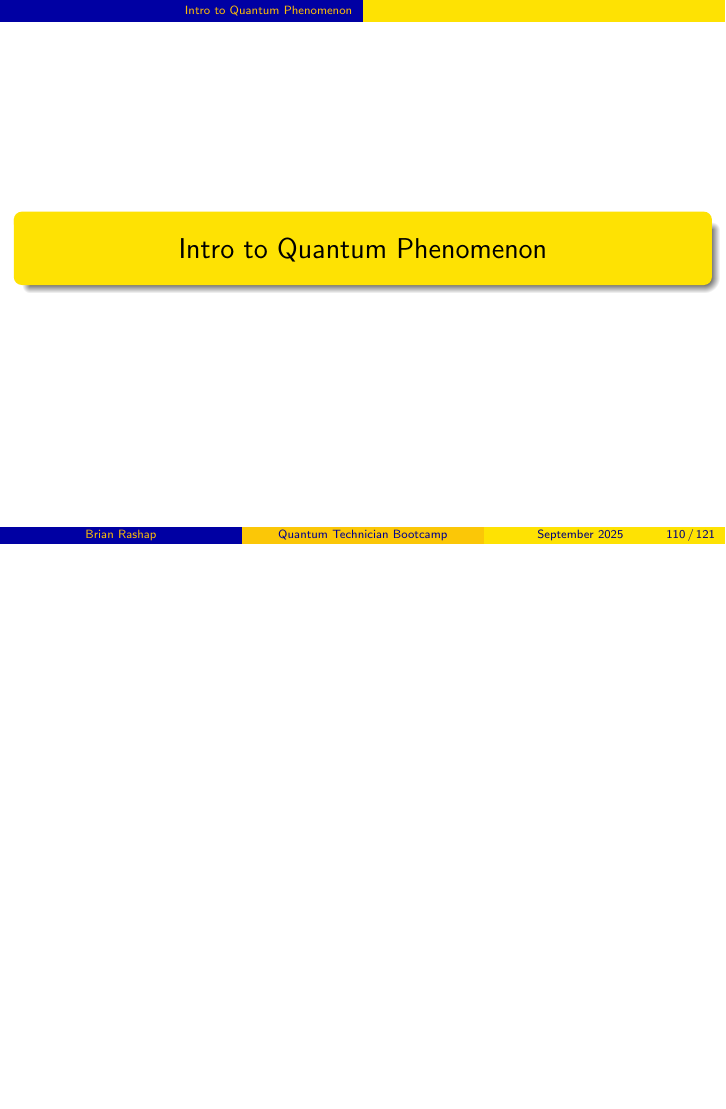
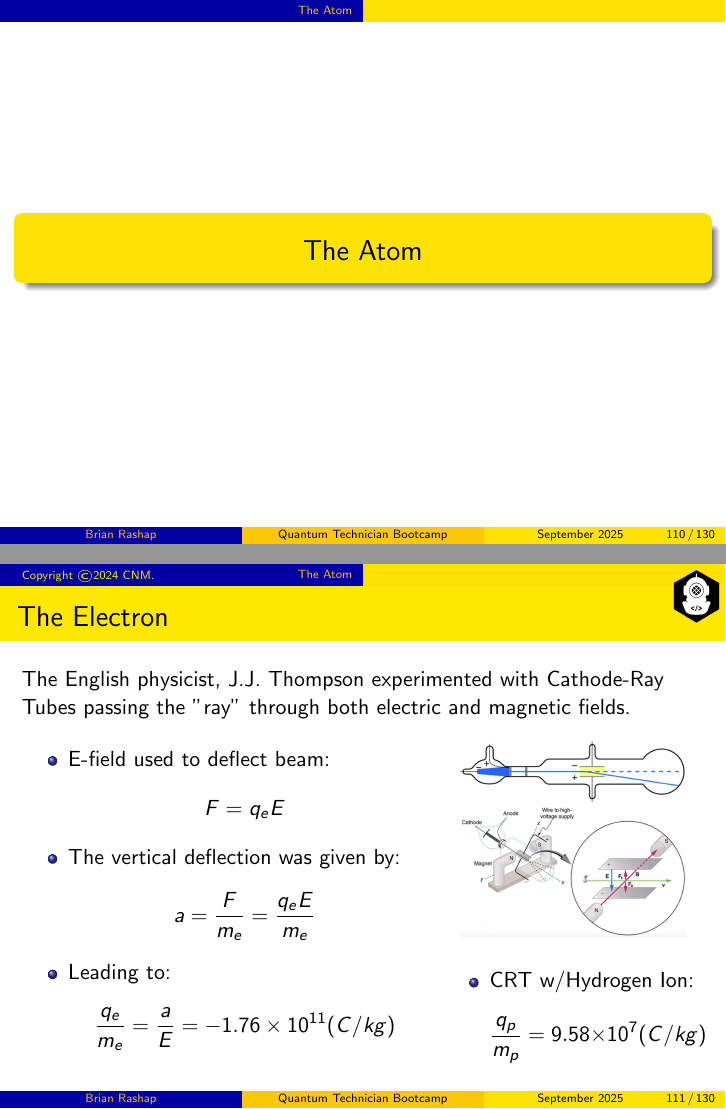
Before and after one commit to brashap/Quantum, LaTeX slides (bootcamp/quantum.tex): page 110 of 121 before the commit and pages 110 and 111 of 130 after it, the two joined at a grey line, the shorter picture padded with empty space. Compiled offline with pdfLaTeX.

Commit message:
the atom

```diff
--- a/bootcamp/quantum.tex
+++ b/bootcamp/quantum.tex
@@ -1407,3 +1407,37 @@ Why are there alternating concentric circles?
 \end{frame}
 
 
+\section{The Atom}
+
+\begin{frame}\frametitle{The Electron}
+The English physicist, J.J. Thompson experimented with Cathode-Ray Tubes passing the "ray" through both electric and magnetic fields.
+\begin{columns}
+\begin{column}{7cm}
+
+
+\begin{itemize}
+\item E-field used to deflect beam:
+\[ F = q_e E \]
+\item The vertical deflection was given by:
+\[ a = \frac{F}{m_e} = \frac{q_e E}{m_e} \]
+
+\item Leading to:
+\[ \frac{q_e}{m_e} = \frac{a}{E} = -1.76 \times 10^{11} (C/kg) \]
+\end{itemize}
+\end{column}
+\begin{column}{4.5cm}
+\begin{center}
+\includegraphics[width=4cm]{fig/crt1.jpg}
+\includegraphics[width=4cm]{fig/crt2.jpg}
+\end{center}
+\begin{itemize}
+\item CRT w/Hydrogen Ion:
+\[ \frac{q_p}{m_p} = 9.58 \times 10^7 (C/kg) \]
+\end{itemize}
+
+\end{column}
+\end{columns}
+\end{frame}
+
+
+\begin{frame}\frametitle{The Electron}
@@ -1409,0 +1472 @@ Why are there alternating concentric circles?
+\[ m_e = \frac{q_e}{(\frac{q_e}{m_e})} = \frac{-1.6 \times 10^{-19}{-1.76 \times 10^{-11}}}  = 9.11 \times 10^{-31} (kg) \]
@@ -1409,0 +1483 @@ Why are there alternating concentric circles?
+\begin{frame}\frametitle{The Nucleus}
@@ -1410,3 +1503,7 @@ Why are there alternating concentric circles?
+\section{The Laser}
+
+
+
 \section{Intro to Quantum Phenomenon}
 
 \begin{frame}\frametitle{Let there be light}
```
Also changed, not shown: bootcamp/fig/blacksmith.png (added), bootcamp/fig/crt1.jpg (added), bootcamp/fig/crt2.jpg (added), bootcamp/fig/hephaestus.jpg (added), bootcamp/fig/millkan.jpg (added), bootcamp/fig/nucleus.jpg (added), bootcamp/quantum.tex (57 more changed lines), 7 other files.
